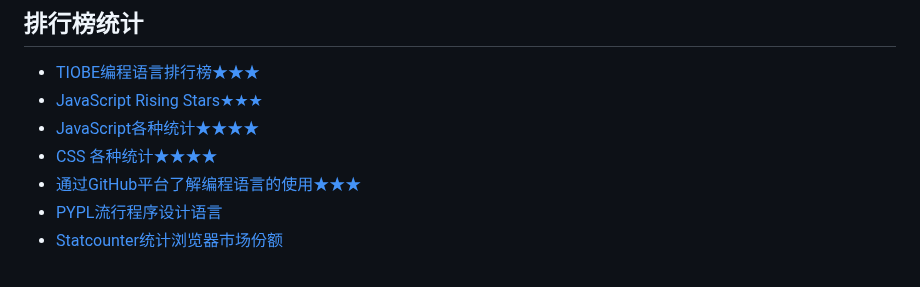
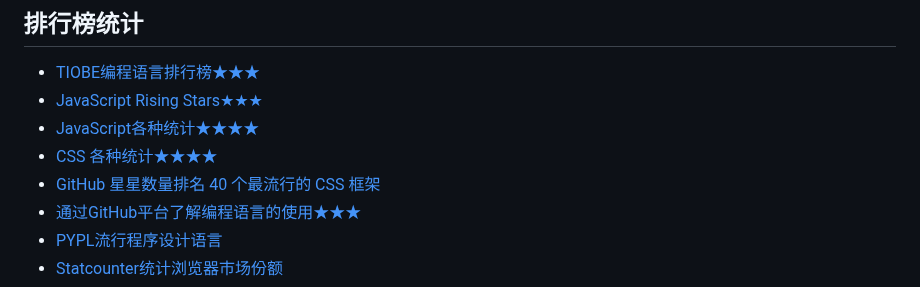
Before and after one commit to jaywcjlove/handbook, a Markdown page: docs/awesome.md, the part around the change. Drawn GitHub-style.

Commit message:
doc: Update awesome.md

```diff
--- a/docs/awesome.md
+++ b/docs/awesome.md
@@ -6,6 +6,7 @@
 - [JavaScript Rising Stars★★★](https://risingstars.js.org)
 - [JavaScript各种统计★★★★](https://stateofjs.com/)
 - [CSS 各种统计★★★★](https://2023.stateofcss.com/en-US)
+- [GitHub 星星数量排名 40 个最流行的 CSS 框架](https://www.libhunt.com/css)
 - [通过GitHub平台了解编程语言的使用★★★](http://githut.info/)
 - [PYPL流行程序设计语言](https://pypl.github.io/PYPL.html)
 - [Statcounter统计浏览器市场份额](http://gs.statcounter.com/)
```
